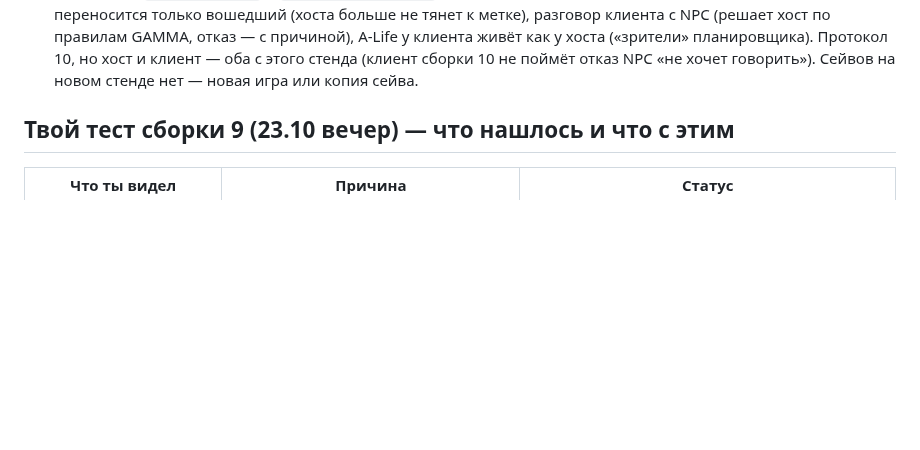
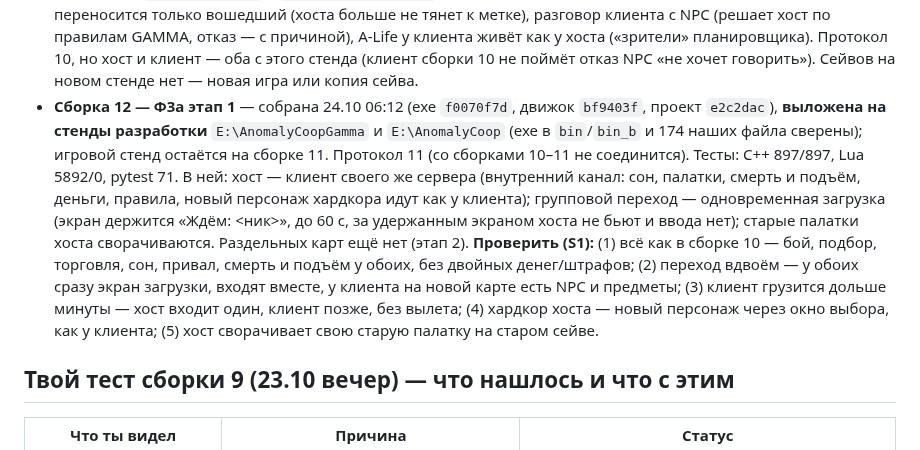
Before and after one commit to stormie-labs/RayLink-Coop, a Markdown page: docs/STATUS.md, the part around the change. GitHub-like rendering; blank space fills up the shorter version.

Commit message:
docs(status): build 12 (F3a stage 1) on the dev stands + the S1 live checklist
Co-Authored-By: Claude Opus 5.5 <noreply@anthropic.com>

```diff
--- a/docs/STATUS.md
+++ b/docs/STATUS.md
@@ -133,6 +133,16 @@
   (хоста больше не тянет к метке), разговор клиента с NPC (решает хост по правилам GAMMA, отказ — с причиной),
   A-Life у клиента живёт как у хоста («зрители» планировщика). Протокол 10, но хост и клиент — оба с этого стенда
   (клиент сборки 10 не поймёт отказ NPC «не хочет говорить»). Сейвов на новом стенде нет — новая игра или копия сейва.
+- **Сборка 12 — Ф3a этап 1** — собрана 24.10 06:12 (exe `f0070f7d`, движок `bf9403f`, проект `e2c2dac`), **выложена на
+  стенды разработки** `E:\AnomalyCoopGamma` и `E:\AnomalyCoop` (exe в `bin`/`bin_b` и 174 наших файла сверены); игровой
+  стенд остаётся на сборке 11. Протокол 11 (со сборками 10–11 не соединится). Тесты: C++ 897/897, Lua 5892/0, pytest 71.
+  В ней: хост — клиент своего же сервера (внутренний канал: сон, палатки, смерть и подъём, деньги, правила, новый
+  персонаж хардкора идут как у клиента); групповой переход — одновременная загрузка (экран держится «Ждём: <ник>», до 60 с,
+  за удержанным экраном хоста не бьют и ввода нет); старые палатки хоста сворачиваются. Раздельных карт ещё нет (этап 2).
+  **Проверить (S1):** (1) всё как в сборке 10 — бой, подбор, торговля, сон, привал, смерть и подъём у обоих, без двойных
+  денег/штрафов; (2) переход вдвоём — у обоих сразу экран загрузки, входят вместе, у клиента на новой карте есть NPC и
+  предметы; (3) клиент грузится дольше минуты — хост входит один, клиент позже, без вылета; (4) хардкор хоста — новый
+  персонаж через окно выбора, как у клиента; (5) хост сворачивает свою старую палатку на старом сейве.
 
 ## Твой тест сборки 9 (23.10 вечер) — что нашлось и что с этим
 
```
